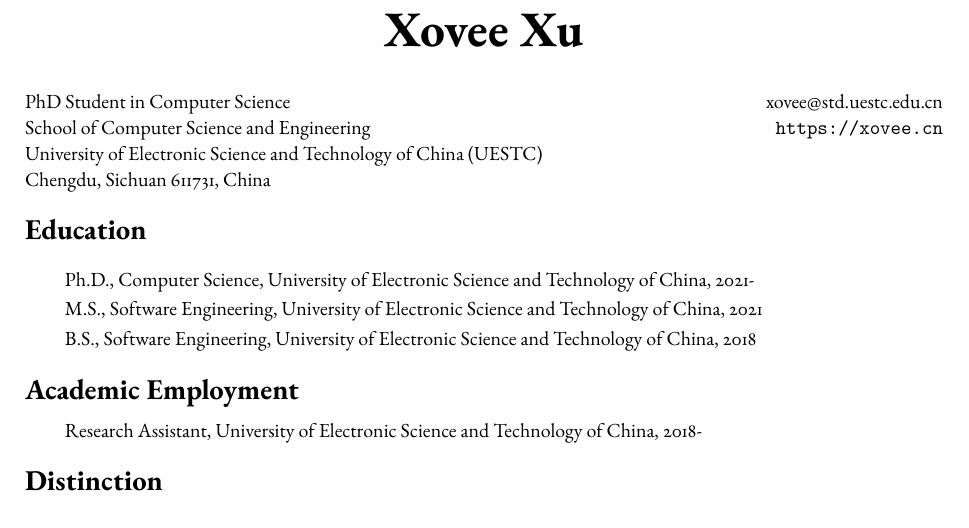
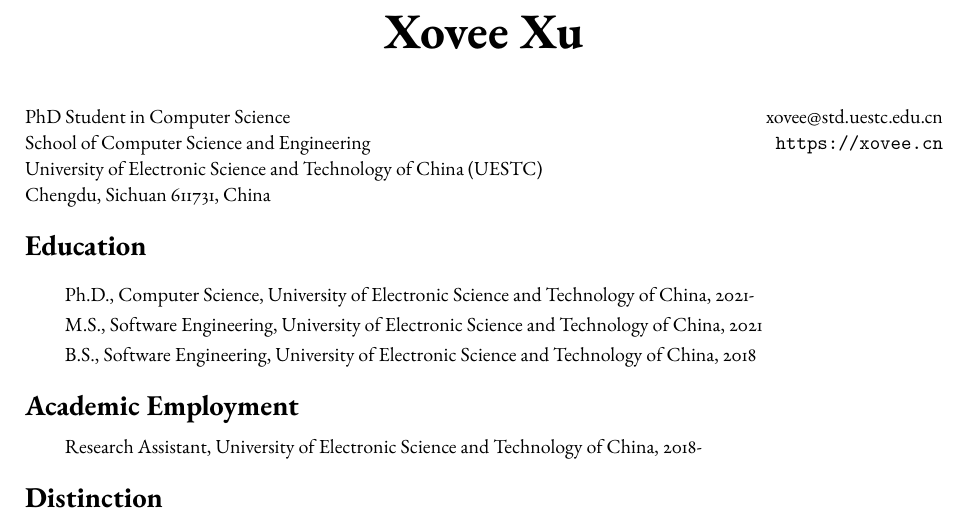
Before and after one commit to shmizhang/xovee.github.io, a LaTeX CV (archive/cv/cv.tex): part of page 1 of 4, cut so that both start at the same text. Compiled offline with pdfLaTeX; a missing font is replaced by an installed copy or a similar font.

Commit message:
modify the layout of cv

```diff
--- a/archive/cv/cv.tex
+++ b/archive/cv/cv.tex
@@ -29,10 +29,11 @@
 \begin{document}
 
 \begin{center}
+    \vspace*{5pt}
     \Huge{
     \textbf{Xovee Xu}}
 \end{center}
-\vspace{10pt}
+\vspace{15pt}
 
 % \begin{center}
 %     \Large
```
Also changed, not shown: archive/cv/distinction.tex (+4 -1 lines), archive/cv/service.tex (+0 -1 lines), archive/cv/cv.pdf.
